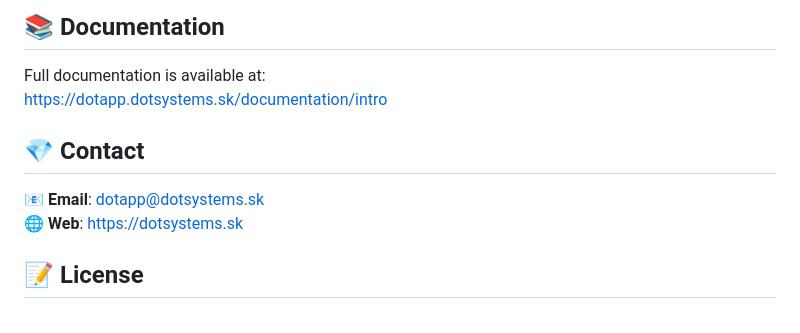
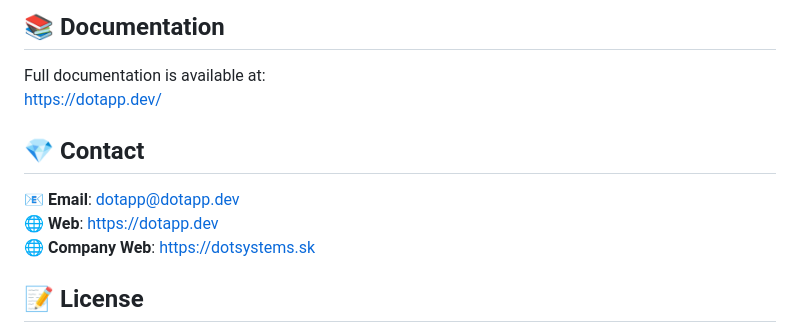
Before and after one commit to dotsystems-sk/DotApp, a Markdown page: README.md, the part around the change. GitHub-like rendering.

Commit message:
DotApp PHP framework 1.6

```diff
--- a/README.md
+++ b/README.md
@@ -156,12 +156,13 @@ This does **not impact performance**, as these are just internal references (poi
 ## 📚 Documentation
 
 Full documentation is available at:
-[https://dotapp.dotsystems.sk/documentation/intro](https://dotapp.dotsystems.sk/documentation/intro/eng)
+[https://dotapp.dev/](https://dotapp.dev/)
 
 ## 💎 Contact
 
-📧 **Email**: [dotapp@dotsystems.sk](mailto:dotapp@dotsystems.sk)
-🌐 **Web**: [https://dotsystems.sk](https://dotsystems.sk)
+📧 **Email**: [dotapp@dotapp.dev](mailto:dotapp@dotapp.dev)
+🌐 **Web**: [https://dotapp.dev](https://dotapp.dev)
+🌐 **Company Web**: [https://dotsystems.sk](https://dotsystems.sk)
 
 ## 📝 License
 
```
